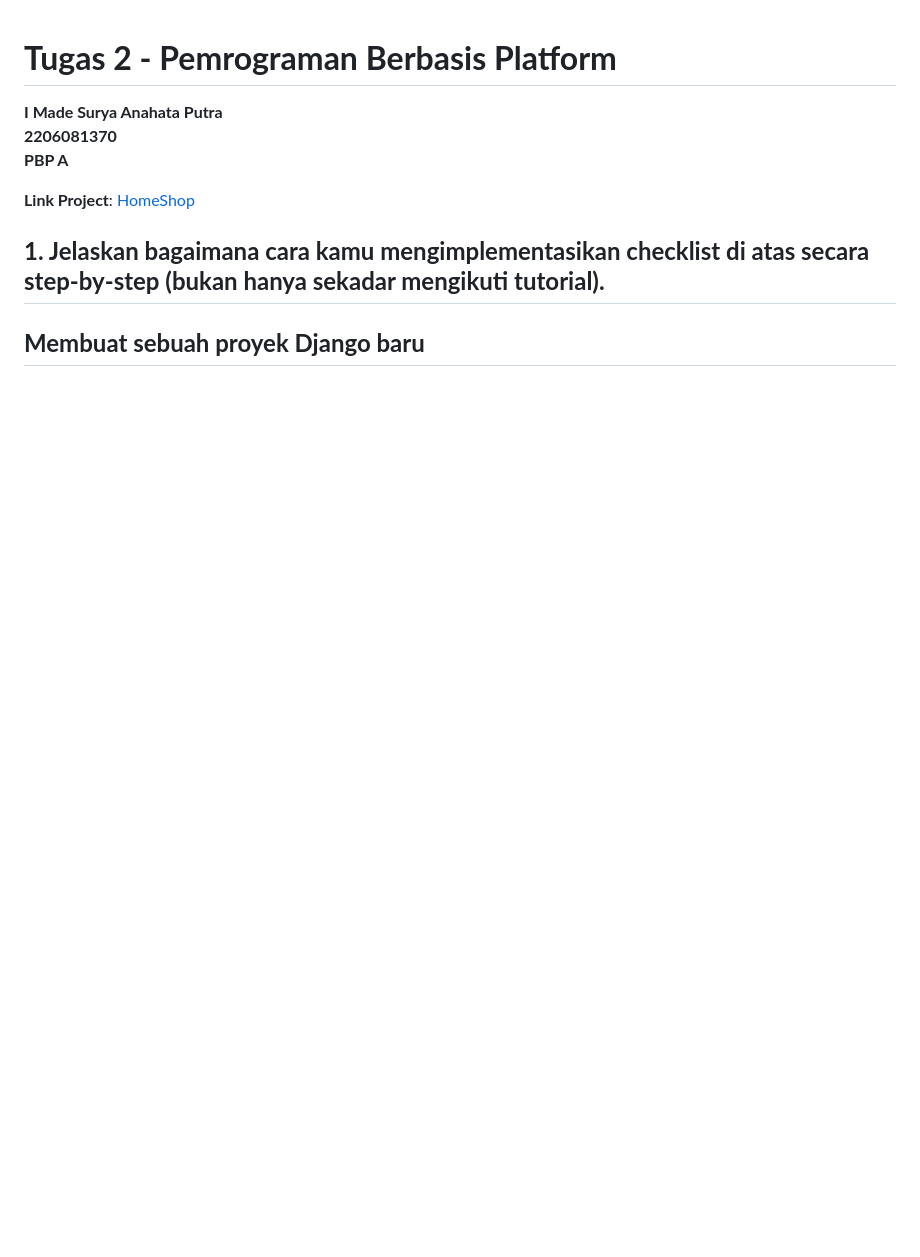
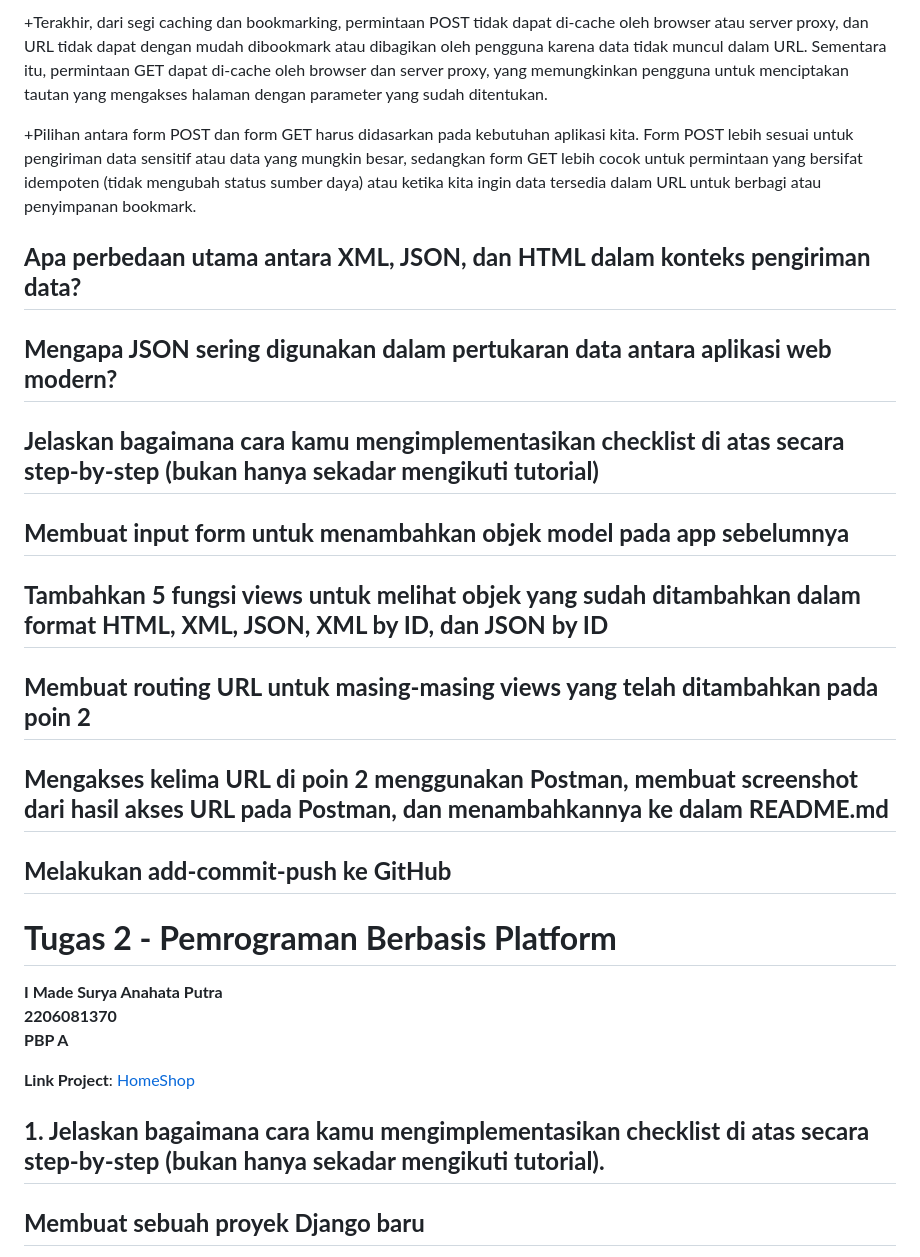
Before and after one commit to suryata/home_shop, a Markdown page: README.md, the part around the change printed below. Drawn GitHub-style; blank space fills up the shorter version.

```diff
--- a/README.md
+++ b/README.md
@@ -1,3 +15,16 @@
++Terakhir, dari segi caching dan bookmarking, permintaan POST tidak dapat di-cache oleh browser atau server proxy, dan URL tidak dapat dengan mudah dibookmark atau dibagikan oleh pengguna karena data tidak muncul dalam URL. Sementara itu, permintaan GET dapat di-cache oleh browser dan server proxy, yang memungkinkan pengguna untuk menciptakan tautan yang mengakses halaman dengan parameter yang sudah ditentukan.
+
++Pilihan antara form POST dan form GET harus didasarkan pada kebutuhan aplikasi kita. Form POST lebih sesuai untuk pengiriman data sensitif atau data yang mungkin besar, sedangkan form GET lebih cocok untuk permintaan yang bersifat idempoten (tidak mengubah status sumber daya) atau ketika kita ingin data tersedia dalam URL untuk berbagi atau penyimpanan bookmark.
+
+## **Apa perbedaan utama antara XML, JSON, dan HTML dalam konteks pengiriman data?**
+## **Mengapa JSON sering digunakan dalam pertukaran data antara aplikasi web modern?**
+## **Jelaskan bagaimana cara kamu mengimplementasikan checklist di atas secara step-by-step (bukan hanya sekadar mengikuti tutorial)**
+## **Membuat input form untuk menambahkan objek model pada app sebelumnya**
+## **Tambahkan 5 fungsi views untuk melihat objek yang sudah ditambahkan dalam format HTML, XML, JSON, XML by ID, dan JSON by ID**
+## **Membuat routing URL untuk masing-masing views yang telah ditambahkan pada poin 2**
+## **Mengakses kelima URL di poin 2 menggunakan Postman, membuat screenshot dari hasil akses URL pada Postman, dan menambahkannya ke dalam README.md**
+## **Melakukan add-commit-push ke GitHub**
+
 # **Tugas 2 - Pemrograman Berbasis Platform**
 
 **I Made Surya Anahata Putra**<br/>
```
Also changed, not shown: other parts of README.md (+14 -0 lines).
